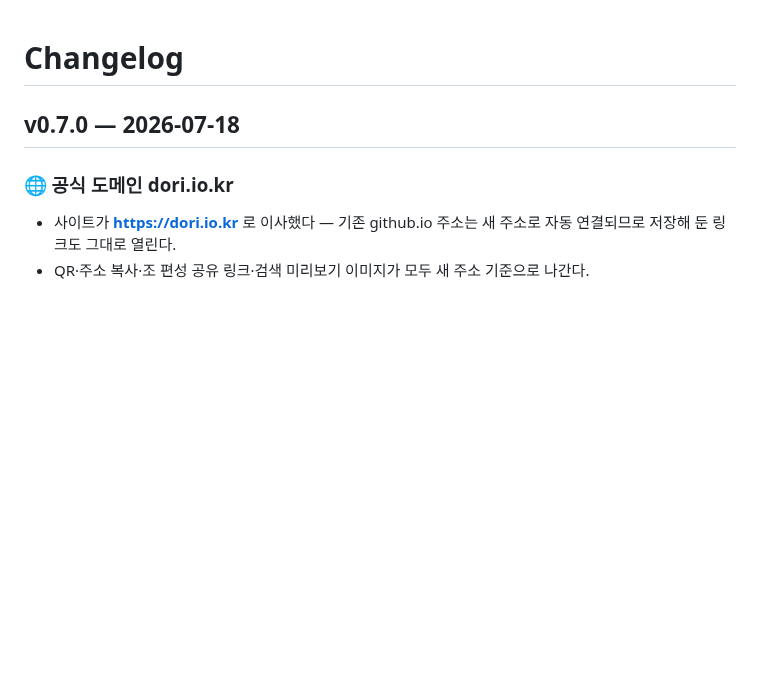
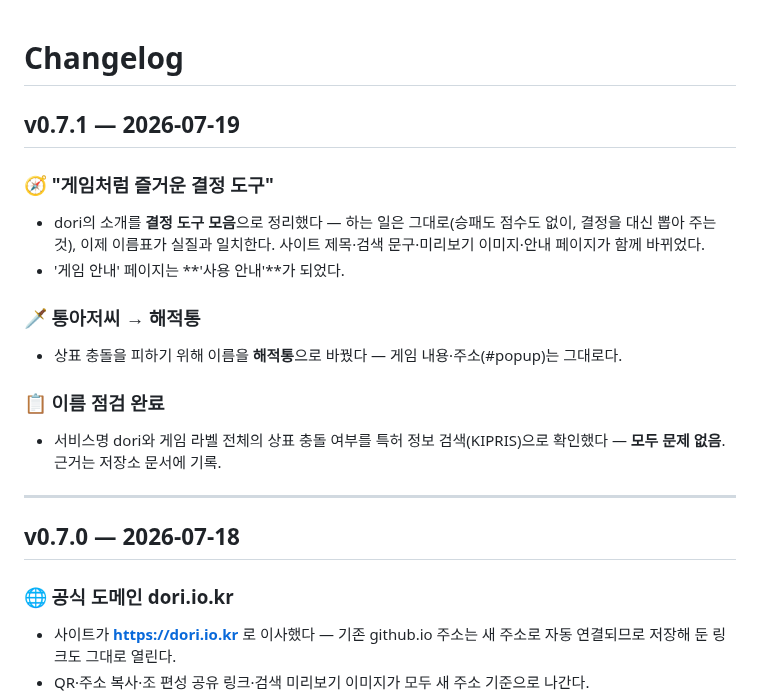
Before and after one commit to ff-1204/dori, a Markdown page: CHANGELOG.md, the part around the change. GitHub-like rendering; blank space fills up the shorter version.

Commit message:
chore: v0.7.1 릴리스 — 결정 도구 포지셔닝·해적통 개명·상표 점검 정리

```diff
--- a/CHANGELOG.md
+++ b/CHANGELOG.md
@@ -1,4 +1,21 @@
 # Changelog
+
+## v0.7.1 — 2026-07-19
+
+### 🧭 "게임처럼 즐거운 결정 도구"
+
+- dori의 소개를 **결정 도구 모음**으로 정리했다 — 하는 일은 그대로(승패도 점수도 없이, 결정을 대신 뽑아 주는 것), 이제 이름표가 실질과 일치한다. 사이트 제목·검색 문구·미리보기 이미지·안내 페이지가 함께 바뀌었다.
+- '게임 안내' 페이지는 **'사용 안내'**가 되었다.
+
+### 🗡️ 통아저씨 → 해적통
+
+- 상표 충돌을 피하기 위해 이름을 **해적통**으로 바꿨다 — 게임 내용·주소(#popup)는 그대로다.
+
+### 📋 이름 점검 완료
+
+- 서비스명 dori와 게임 라벨 전체의 상표 충돌 여부를 특허 정보 검색(KIPRIS)으로 확인했다 — **모두 문제 없음**. 근거는 저장소 문서에 기록.
+
+---
 
 ## v0.7.0 — 2026-07-18
 
```
